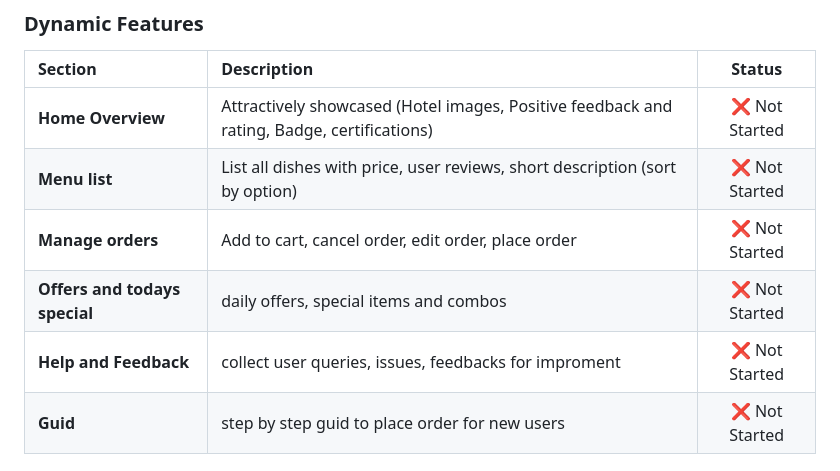
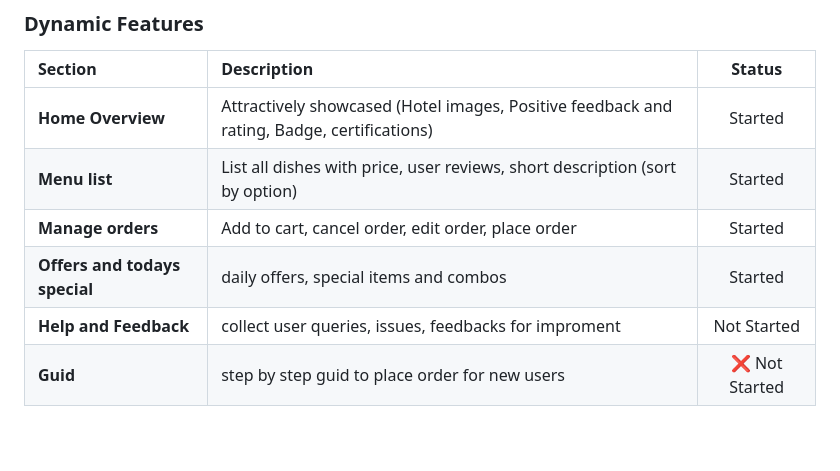
Before and after one commit to Vivek3825/The_Digital_Plate, a Markdown page: README.md, the part around the change. Drawn GitHub-style; blank space fills up the shorter version.

```diff
--- a/README.md
+++ b/README.md
@@ -68,11 +68,11 @@
 
 | Section | Description | Status |
 |:---------|:--------------------------------------|:--------:|
-| **Home Overview** | Attractively showcased (Hotel images, Positive feedback and rating, Badge, certifications) | ❌ Not Started |
-| **Menu list** | List all dishes with price, user reviews, short description (sort by option) | ❌ Not Started |
-| **Manage orders** | Add to cart, cancel order, edit order, place order | ❌ Not Started |
-| **Offers and todays special** | daily offers, special items and combos | ❌ Not Started |
-| **Help and Feedback** | collect user queries, issues, feedbacks for improment | ❌ Not Started |
+| **Home Overview** | Attractively showcased (Hotel images, Positive feedback and rating, Badge, certifications) | Started |
+| **Menu list** | List all dishes with price, user reviews, short description (sort by option) | Started |
+| **Manage orders** | Add to cart, cancel order, edit order, place order | Started |
+| **Offers and todays special** | daily offers, special items and combos | Started |
+| **Help and Feedback** | collect user queries, issues, feedbacks for improment | Not Started |
 | **Guid**| step by step guid to place order for new users | ❌ Not Started |
 
 
```
